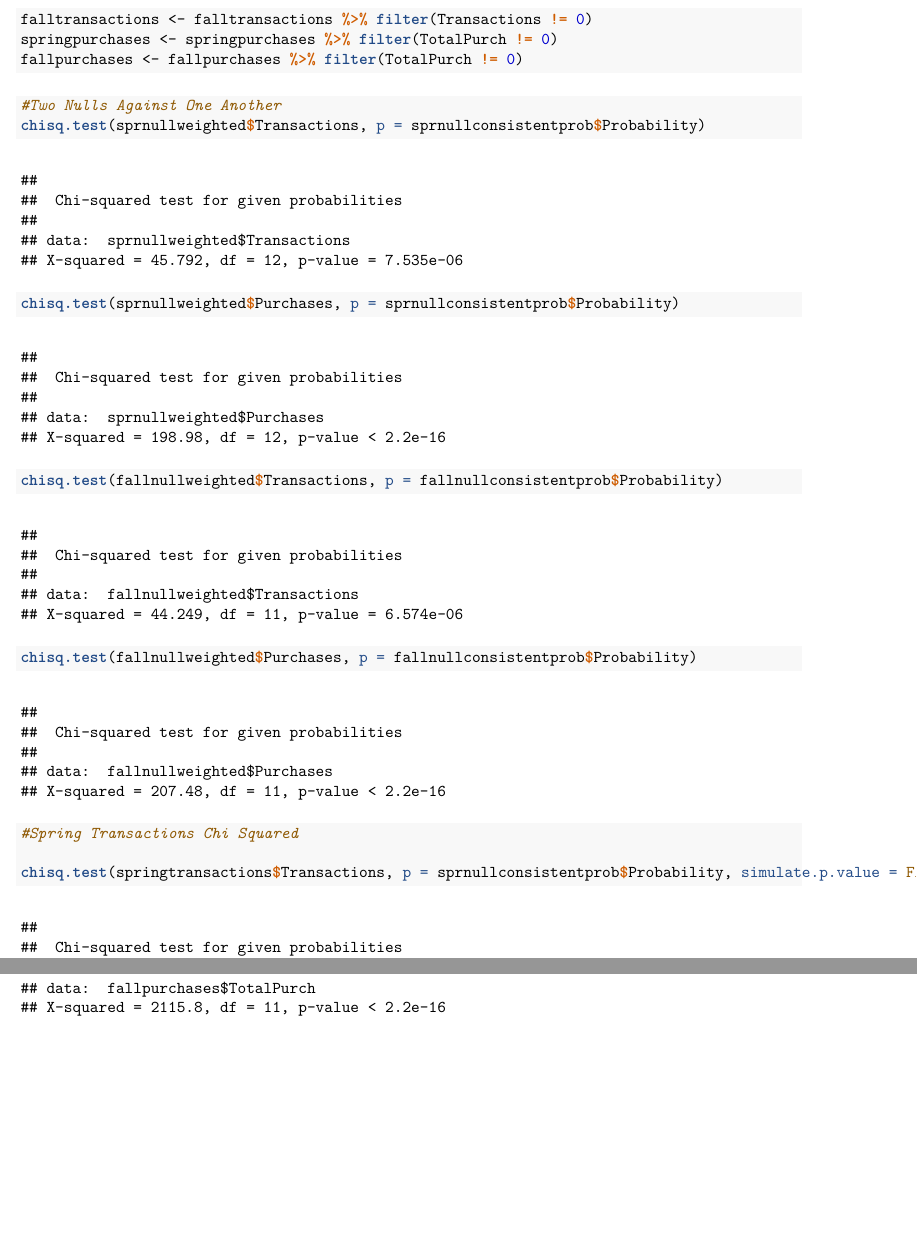
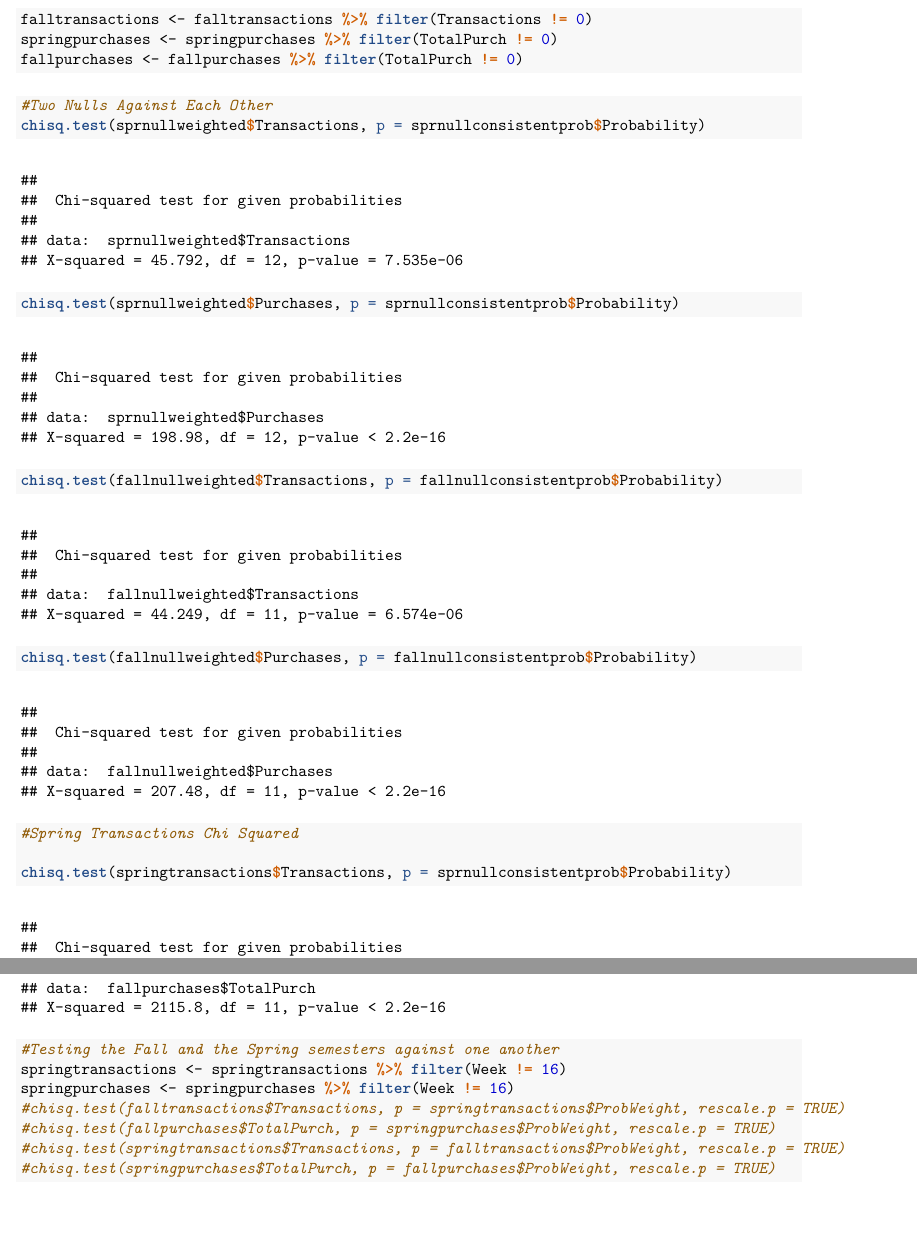
Before and after one commit to cwoods16/thesis, an R Markdown document (thesisdata.Rmd): two parts of pages 9 and 11 of 11, joined at a grey line, cut so that both start at the same text. The pictures show the output file thesisdata.pdf that the author committed with the source.

Commit message:
Checked again, got same results. Looked at rough analysis of fall vs spring semester

````diff
--- a/thesisdata.Rmd
+++ b/thesisdata.Rmd
@@ -156,7 +156,7 @@ fallpurchases <- fallpurchases %>% filter(TotalPurch != 0)
 ```
 
 ```{r}
-#Two Nulls Against One Another
+#Two Nulls Against Each Other
 chisq.test(sprnullweighted$Transactions, p = sprnullconsistentprob$Probability)
 chisq.test(sprnullweighted$Purchases, p = sprnullconsistentprob$Probability)
 chisq.test(fallnullweighted$Transactions, p = fallnullconsistentprob$Probability)
@@ -167,8 +167,8 @@ chisq.test(fallnullweighted$Purchases, p = fallnullconsistentprob$Probability)
 ```{r}
 #Spring Transactions Chi Squared
 
-chisq.test(springtransactions$Transactions, p = sprnullconsistentprob$Probability, simulate.p.value = FALSE)
-chisq.test(springtransactions$Transactions, p = sprnullweightedprob$Probability, simulate.p.value = FALSE)
+chisq.test(springtransactions$Transactions, p = sprnullconsistentprob$Probability)
+chisq.test(springtransactions$Transactions, p = sprnullweightedprob$Probability)
 ```
 
 ```{r}
@@ -189,3 +189,13 @@ chisq.test(falltransactions$Transactions, p = fallnullweightedprob$Probability)
 chisq.test(fallpurchases$TotalPurch, p = fallnullconsistentprob$Probability)
 chisq.test(fallpurchases$TotalPurch, p = fallnullweightedprob$Probability)
 ```
+
+```{r}
+#Testing the Fall and the Spring semesters against one another
+springtransactions <- springtransactions %>% filter(Week != 16)
+springpurchases <- springpurchases %>% filter(Week != 16)
+#chisq.test(falltransactions$Transactions, p = springtransactions$ProbWeight, rescale.p = TRUE)
+#chisq.test(fallpurchases$TotalPurch, p = springpurchases$ProbWeight, rescale.p = TRUE)
+#chisq.test(springtransactions$Transactions, p = falltransactions$ProbWeight, rescale.p = TRUE)
+#chisq.test(springpurchases$TotalPurch, p = fallpurchases$ProbWeight, rescale.p = TRUE)
+```
````
Also changed, not shown: thesisdata.pdf, thesisdata.Rmd (8 more changed lines).
